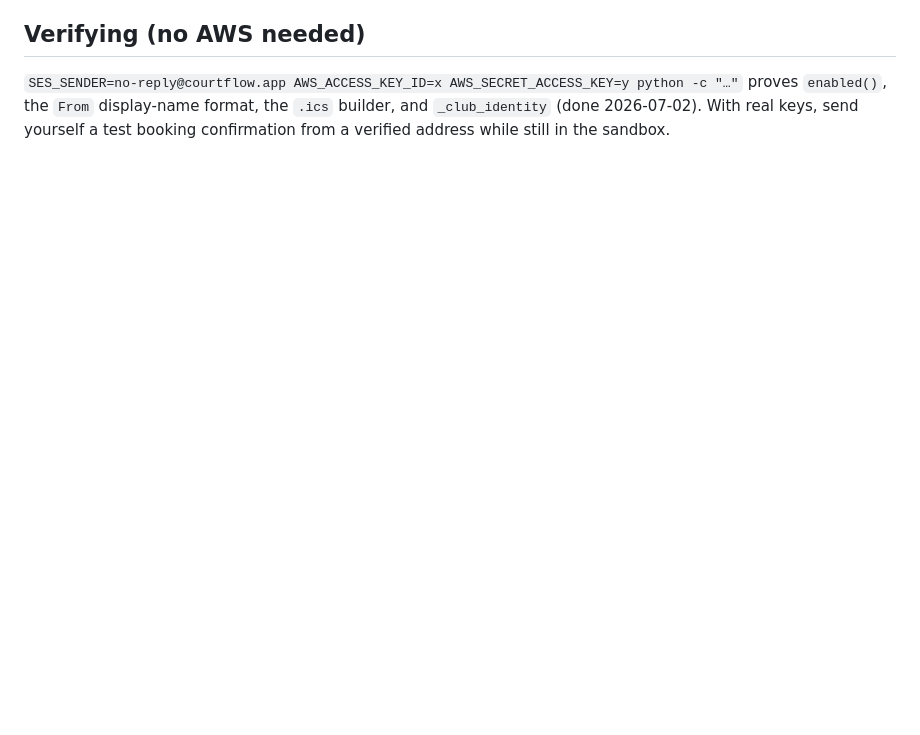
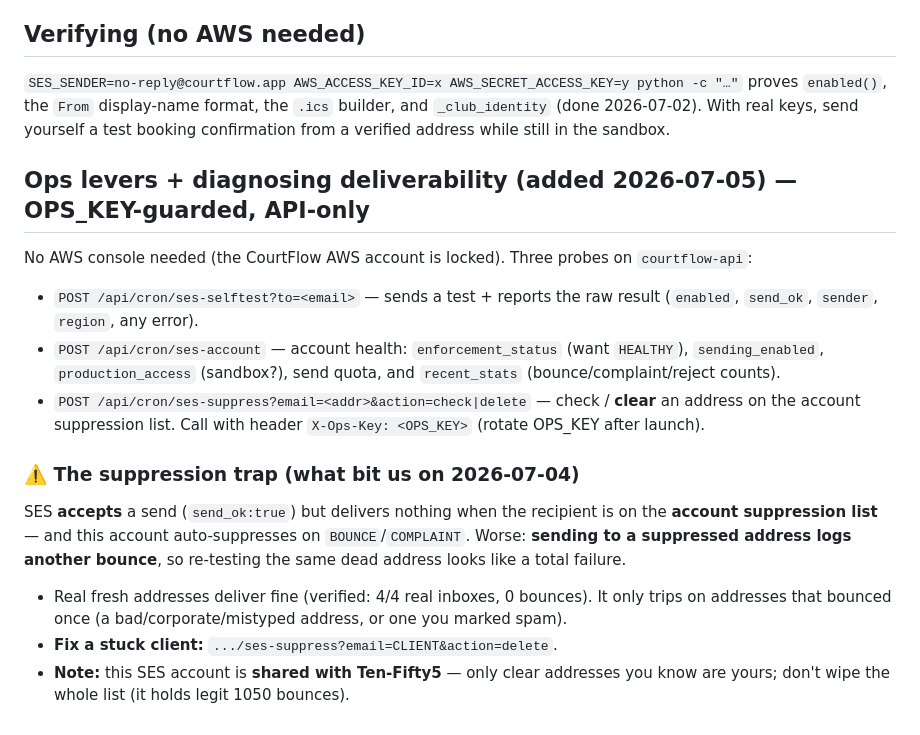
Before and after one commit to NxtPoint/courtflow, a Markdown page: docs/specs/SES-SETUP.md, the part around the change. GitHub-like rendering; blank space fills up the shorter version.

Commit message:
docs(cutover): SES ops levers + suppression note; GO-LIVE-CUTOVER status banner
SES-SETUP: document the OPS_KEY-guarded probes (ses-selftest/ses-account/ses-suppress)
+ the suppression-trap learning (accepts-but-drops; clear stuck addresses; shared with
1050). GO-LIVE-CUTOVER: top banner marking it as the PLAN — execution largely DONE,
pointing to CUTOVER-PROGRESS (state) + GO-LIVE-STEPS (the cutover click-by-click).

Co-Authored-By: Claude Opus 4.8 (1M context) <noreply@anthropic.com>

```diff
--- a/docs/specs/SES-SETUP.md
+++ b/docs/specs/SES-SETUP.md
@@ -81,3 +81,22 @@ That's it — `ses.enabled()` flips true and every mapped event starts emailing.
 `SES_SENDER=no-reply@courtflow.app AWS_ACCESS_KEY_ID=x AWS_SECRET_ACCESS_KEY=y python -c "…"` proves
 `enabled()`, the `From` display-name format, the `.ics` builder, and `_club_identity` (done 2026-07-02).
 With real keys, send yourself a test booking confirmation from a verified address while still in the sandbox.
+
+## Ops levers + diagnosing deliverability (added 2026-07-05) — OPS_KEY-guarded, API-only
+No AWS console needed (the CourtFlow AWS account is locked). Three probes on `courtflow-api`:
+- `POST /api/cron/ses-selftest?to=<email>` — sends a test + reports the raw result (`enabled`, `send_ok`, `sender`, `region`, any error).
+- `POST /api/cron/ses-account` — account health: `enforcement_status` (want `HEALTHY`), `sending_enabled`,
+  `production_access` (sandbox?), send quota, and `recent_stats` (bounce/complaint/reject counts).
+- `POST /api/cron/ses-suppress?email=<addr>&action=check|delete` — check / **clear** an address on the
+  account suppression list.
+Call with header `X-Ops-Key: <OPS_KEY>` (rotate OPS_KEY after launch).
+
+### ⚠️ The suppression trap (what bit us on 2026-07-04)
+SES **accepts** a send (`send_ok:true`) but delivers nothing when the recipient is on the **account
+suppression list** — and this account auto-suppresses on `BOUNCE`/`COMPLAINT`. Worse: **sending to a
+suppressed address logs another bounce**, so re-testing the same dead address looks like a total failure.
+- Real fresh addresses deliver fine (verified: 4/4 real inboxes, 0 bounces). It only trips on
+  addresses that bounced once (a bad/corporate/mistyped address, or one you marked spam).
+- **Fix a stuck client:** `.../ses-suppress?email=CLIENT&action=delete`.
+- **Note:** this SES account is **shared with Ten-Fifty5** — only clear addresses you know are yours;
+  don't wipe the whole list (it holds legit 1050 bounces).
```
Also changed, not shown: docs/specs/GO-LIVE-CUTOVER.md (+10 -0 lines).
